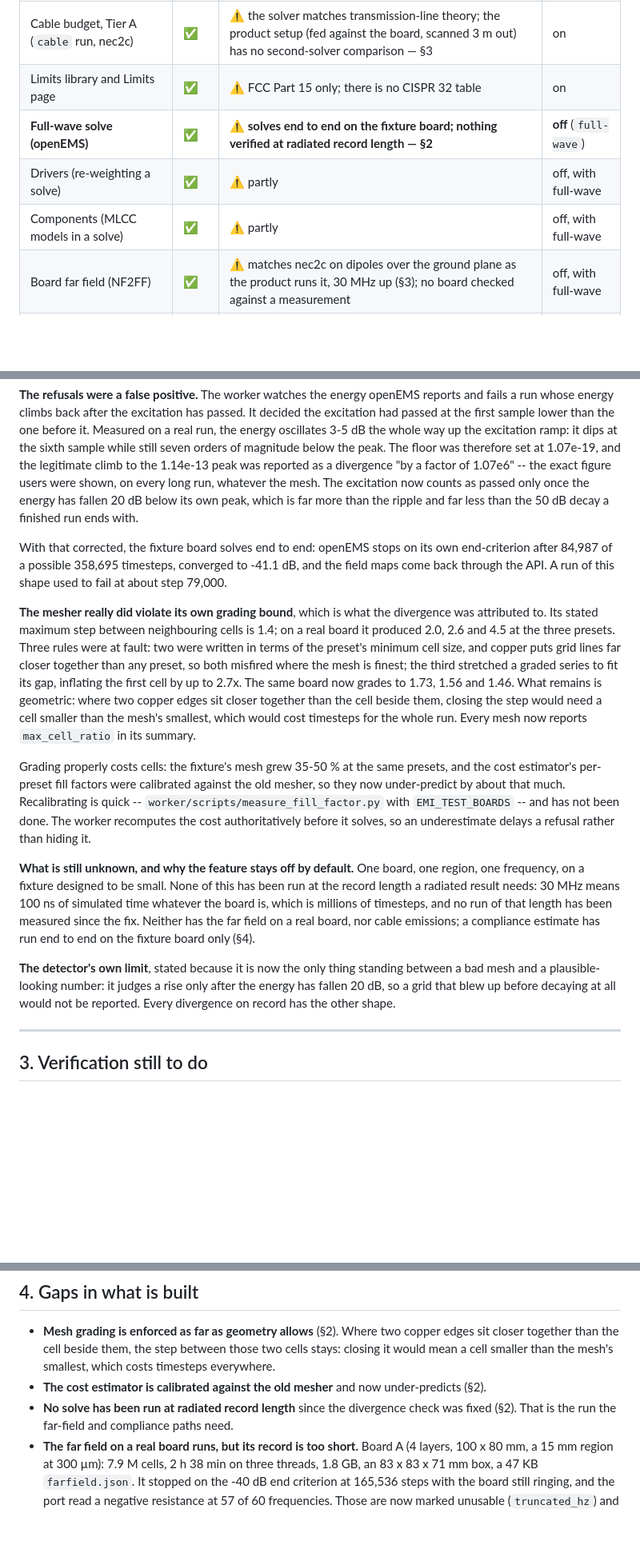
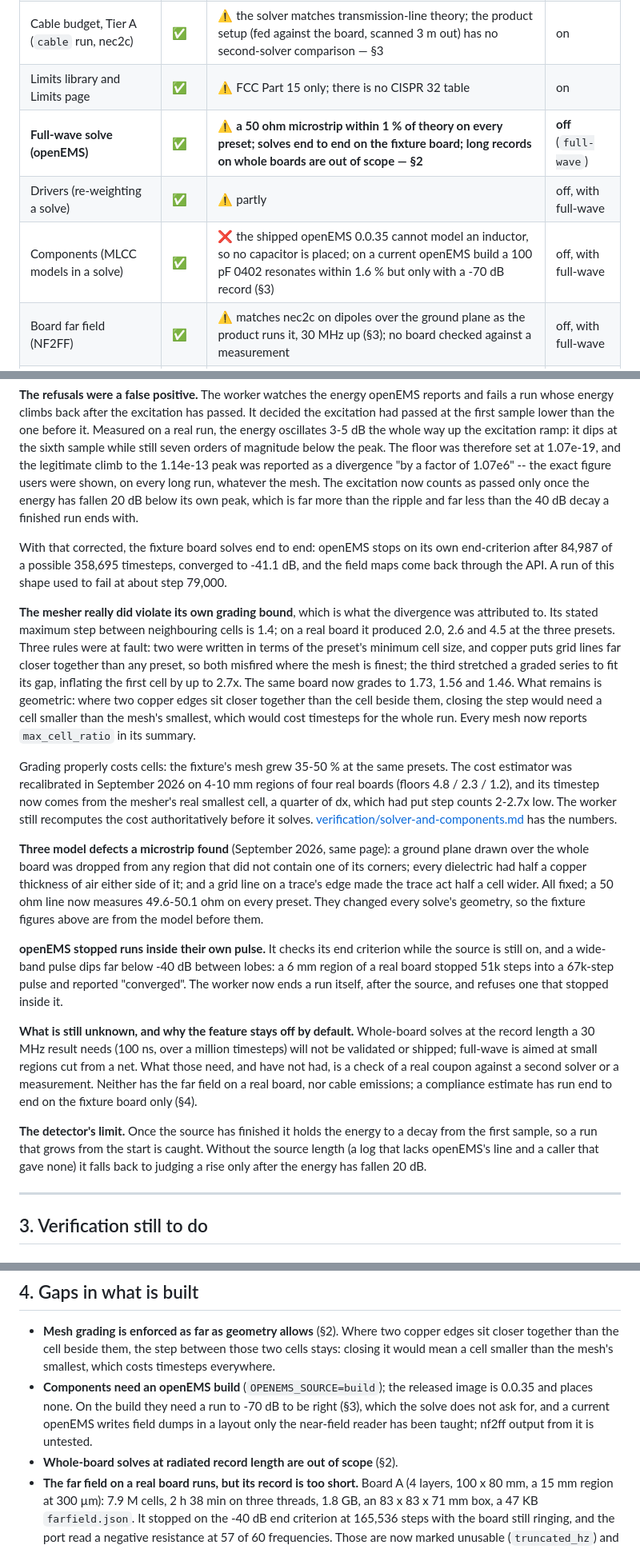
Before and after one commit to embeddedci-com/emi-analyzer, a Markdown page: docs/known-issues.md, 3 parts joined by grey strips. Shown at 80% size. Rendered like a GitHub page; blank space fills up the shorter version.

```diff
--- a/docs/known-issues.md
+++ b/docs/known-issues.md
@@ -19,9 +19,9 @@ solver or a measurement — and passed. The gap between the two is most of this
 | ESD transient simulation (ngspice) | ✅ | ⚠️ source, line and clamp models unit-checked; no bench comparison | on |
 | Cable budget, Tier A (`cable` run, nec2c) | ✅ | ⚠️ the solver matches transmission-line theory; the product setup (fed against the board, scanned 3 m out) has no second-solver comparison — §3 | on |
 | Limits library and Limits page | ✅ | ⚠️ FCC Part 15 only; there is no CISPR 32 table | on |
-| **Full-wave solve (openEMS)** | ✅ | ⚠️ **solves end to end on the fixture board; nothing verified at radiated record length — §2** | **off** (`full-wave`) |
+| **Full-wave solve (openEMS)** | ✅ | ⚠️ **a 50 ohm microstrip within 1 % of theory on every preset; solves end to end on the fixture board; long records on whole boards are out of scope — §2** | **off** (`full-wave`) |
 | Drivers (re-weighting a solve) | ✅ | ⚠️ partly | off, with full-wave |
-| Components (MLCC models in a solve) | ✅ | ⚠️ partly | off, with full-wave |
+| Components (MLCC models in a solve) | ✅ | ❌ the shipped openEMS 0.0.35 cannot model an inductor, so no capacitor is placed; on a current openEMS build a 100 pF 0402 resonates within 1.6 % but only with a -70 dB record (§3) | off, with full-wave |
 | Board far field (NF2FF) | ✅ | ⚠️ matches nec2c on dipoles over the ground plane as the product runs it, 30 MHz up (§3); no board checked against a measurement | off, with full-wave |
 | Cable emissions, Tier B | ✅ | ⚠️ synthetic board only | off, with full-wave |
 | Compliance estimate | ✅ | ❌ runs end to end on the fixture board; never checked against a lab or a second solver (§3) | off, with full-wave |
@@ -54,7 +54,7 @@ seven orders of magnitude below the peak. The floor was therefore set at 1.07e-1
 legitimate climb to the 1.14e-13 peak was reported as a divergence "by a factor of 1.07e6" --
 the exact figure users were shown, on every long run, whatever the mesh. The excitation now
 counts as passed only once the energy has fallen 20 dB below its own peak, which is far more
-than the ripple and far less than the 50 dB decay a finished run ends with.
+than the ripple and far less than the 40 dB decay a finished run ends with.
 
 With that corrected, the fixture board solves end to end: openEMS stops on its own
 end-criterion after 84,987 of a possible 358,695 timesteps, converged to -41.1 dB, and the
@@ -70,24 +70,36 @@ and 1.46. What remains is geometric: where two copper edges sit closer together
 beside them, closing the step would need a cell smaller than the mesh's smallest, which would
 cost timesteps for the whole run. Every mesh now reports `max_cell_ratio` in its summary.
 
-Grading properly costs cells: the fixture's mesh grew 35-50 % at the same presets, and the
-cost estimator's per-preset fill factors were calibrated against the old mesher, so they now
-under-predict by about that much. Recalibrating is quick --
-`worker/scripts/measure_fill_factor.py` with `EMI_TEST_BOARDS` -- and has not been done. The
-worker recomputes the cost authoritatively before it solves, so an underestimate delays a
-refusal rather than hiding it.
+Grading properly costs cells: the fixture's mesh grew 35-50 % at the same presets. The cost
+estimator was recalibrated in September 2026 on 4-10 mm regions of four real boards (floors
+4.8 / 2.3 / 1.2), and its timestep now comes from the mesher's real smallest cell, a quarter of
+dx, which had put step counts 2-2.7x low. The worker still recomputes the cost authoritatively
+before it solves. [verification/solver-and-components.md](verification/solver-and-components.md)
+has the numbers.
 
-**What is still unknown, and why the feature stays off by default.** One board, one region, one
-frequency, on a fixture designed to be small. None of this has been run at the record length a
-radiated result needs: 30 MHz means 100 ns of simulated time whatever the board is, which is
-millions of timesteps, and no run of that length has been measured since the fix. Neither has
-the far field on a real board, nor cable emissions; a compliance estimate has run end to end on
-the fixture board only (§4).
+**Three model defects a microstrip found** (September 2026, same page): a ground plane drawn
+over the whole board was dropped from any region that did not contain one of its corners;
+every dielectric had half a copper thickness of air either side of it; and a grid line on a
+trace's edge made the trace act half a cell wider. All fixed; a 50 ohm line now measures
+49.6-50.1 ohm on every preset. They changed every solve's geometry, so the fixture figures
+above are from the model before them.
 
-**The detector's own limit**, stated because it is now the only thing standing between a bad
-mesh and a plausible-looking number: it judges a rise only after the energy has fallen 20 dB,
-so a grid that blew up before decaying at all would not be reported. Every divergence on
-record has the other shape.
+**openEMS stopped runs inside their own pulse.** It checks its end criterion while the source is
+still on, and a wide-band pulse dips far below -40 dB between lobes: a 6 mm region of a real
+board stopped 51k steps into a 67k-step pulse and reported "converged". The worker now ends a
+run itself, after the source, and refuses one that stopped inside it.
+
+**What is still unknown, and why the feature stays off by default.** Whole-board solves at the
+record length a 30 MHz result needs (100 ns, over a million timesteps) will not be validated or
+shipped; full-wave is aimed at small regions cut from a net. What those need, and have not had,
+is a check of a real coupon against a second solver or a measurement. Neither has the far field
+on a real board, nor cable emissions; a compliance estimate has run end to end on the fixture
+board only (§4).
+
+**The detector's limit.** Once the source has finished it holds the energy to a decay from the
+first sample, so a run that grows from the start is caught. Without the source length (a log
+that lacks openEMS's line and a caller that gave none) it falls back to judging a rise only
+after the energy has fallen 20 dB.
 
 ---
 
@@ -156,9 +171,11 @@ capacitor.
 - **Mesh grading is enforced as far as geometry allows** (§2). Where two copper edges sit
   closer together than the cell beside them, the step between those two cells stays: closing it
   would mean a cell smaller than the mesh's smallest, which costs timesteps everywhere.
-- **The cost estimator is calibrated against the old mesher** and now under-predicts (§2).
-- **No solve has been run at radiated record length** since the divergence check was fixed
-  (§2). That is the run the far-field and compliance paths need.
+- **Components need an openEMS build** (`OPENEMS_SOURCE=build`); the released image is 0.0.35
+  and places none. On the build they need a run to -70 dB to be right (§3), which the solve
+  does not ask for, and a current openEMS writes field dumps in a layout only the near-field
+  reader has been taught; nf2ff output from it is untested.
+- **Whole-board solves at radiated record length are out of scope** (§2).
 - **The far field on a real board runs, but its record is too short.** Board A (4 layers,
   100 x 80 mm, a 15 mm region at 300 µm): 7.9 M cells, 2 h 38 min on three threads, 1.8 GB, an
   83 x 83 x 71 mm box, a 47 KB `farfield.json`. It stopped on the -40 dB end criterion at 165,536
```
Also changed, not shown: other parts of docs/known-issues.md (+5 -2 lines), docs/implementation.md (+38 -10 lines), docs/verification/solver-and-components.md (added, +285 -0 lines).
